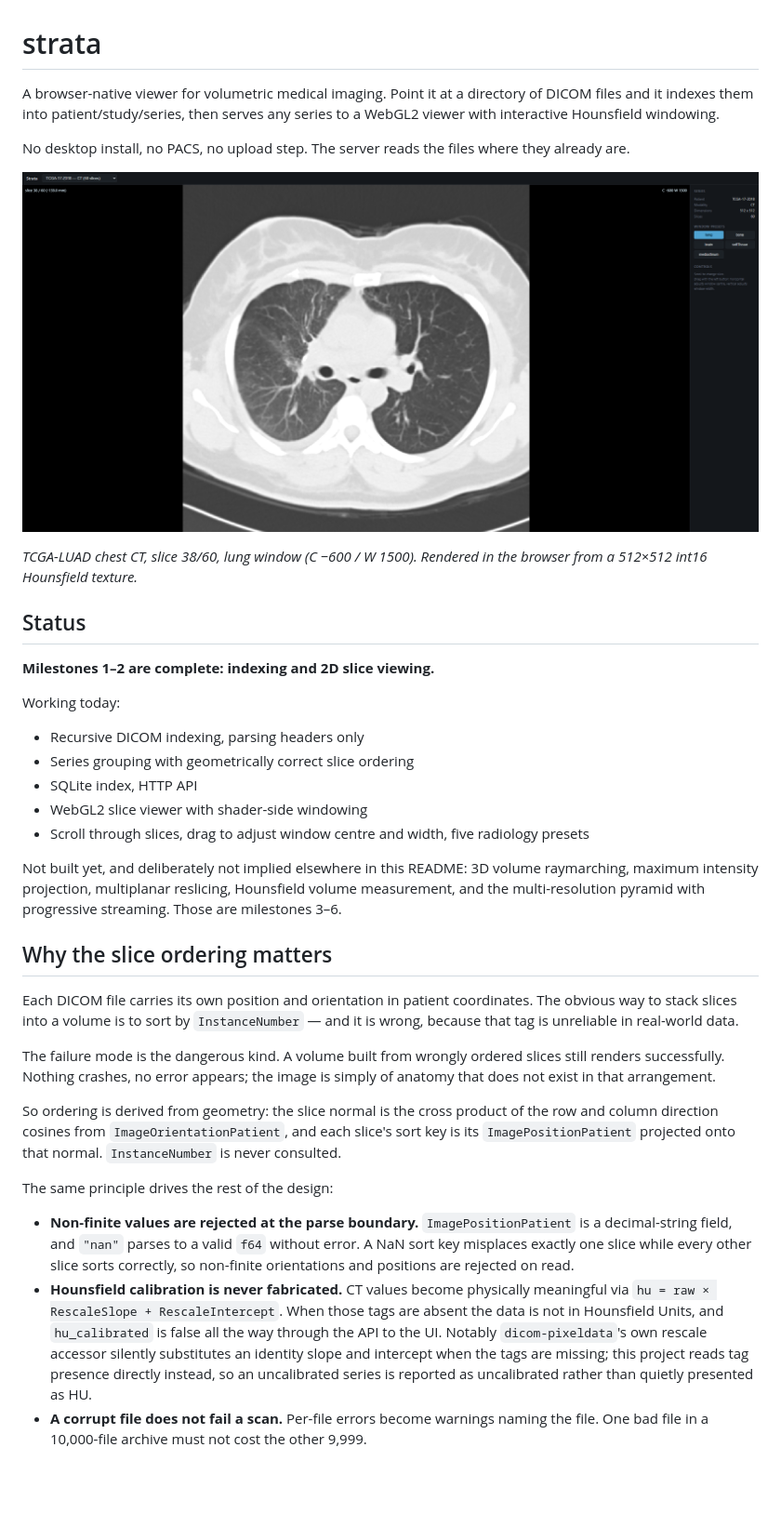
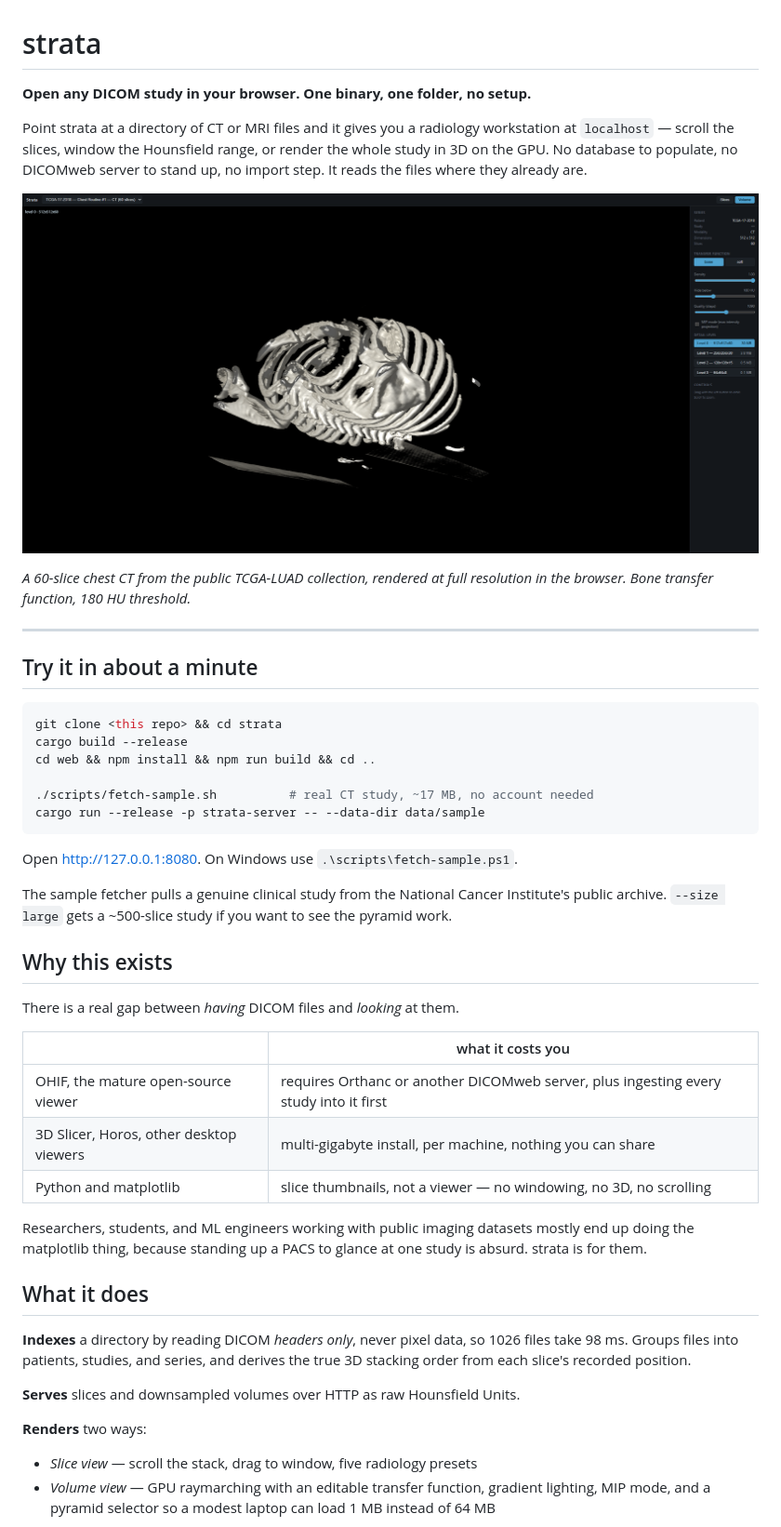
Before and after one commit to ethanstoner/strata, a Markdown page: README.md, the part around the change printed below. Shown: that part at 93% size. GitHub-like rendering; pictures changed too: docs/images/hero.png (added); blank space fills up the shorter version.

````diff
--- a/README.md
+++ b/README.md
@@ -1,64 +1,62 @@
 # strata
 
-A browser-native viewer for volumetric medical imaging. Point it at a directory
-of DICOM files and it indexes them into patient/study/series, then serves any
-series to a WebGL2 viewer with interactive Hounsfield windowing.
+**Open any DICOM study in your browser. One binary, one folder, no setup.**
 
-No desktop install, no PACS, no upload step. The server reads the files where
-they already are.
+Point strata at a directory of CT or MRI files and it gives you a radiology
+workstation at `localhost` — scroll the slices, window the Hounsfield range,
+or render the whole study in 3D on the GPU. No database to populate, no
+DICOMweb server to stand up, no import step. It reads the files where they
+already are.
 
-![Chest CT under a lung window](docs/images/lung-slice38.png)
+![strata rendering a chest CT in 3D](docs/images/hero.png)
 
-*TCGA-LUAD chest CT, slice 38/60, lung window (C −600 / W 1500). Rendered in
-the browser from a 512×512 int16 Hounsfield texture.*
+*A 60-slice chest CT from the public TCGA-LUAD collection, rendered at full
+resolution in the browser. Bone transfer function, 180 HU threshold.*
 
-## Status
+---
 
-**Milestones 1–2 are complete: indexing and 2D slice viewing.**
+## Try it in about a minute
 
-Working today:
+```bash
+git clone <this repo> && cd strata
+cargo build --release
+cd web && npm install && npm run build && cd ..
 
-- Recursive DICOM indexing, parsing headers only
-- Series grouping with geometrically correct slice ordering
-- SQLite index, HTTP API
-- WebGL2 slice viewer with shader-side windowing
-- Scroll through slices, drag to adjust window centre and width, five radiology presets
+./scripts/fetch-sample.sh          # real CT study, ~17 MB, no account needed
+cargo run --release -p strata-server -- --data-dir data/sample
+```
 
-Not built yet, and deliberately not implied elsewhere in this README: 3D volume
-raymarching, maximum intensity projection, multiplanar reslicing, Hounsfield
-volume measurement, and the multi-resolution pyramid with progressive
-streaming. Those are milestones 3–6.
+Open <http://127.0.0.1:8080>. On Windows use `.\scripts\fetch-sample.ps1`.
 
-## Why the slice ordering matters
+The sample fetcher pulls a genuine clinical study from the National Cancer
+Institute's public archive. `--size large` gets a ~500-slice study if you want
+to see the pyramid work.
 
-Each DICOM file carries its own position and orientation in patient
-coordinates. The obvious way to stack slices into a volume is to sort by
-`InstanceNumber` — and it is wrong, because that tag is unreliable in
-real-world data.
+## Why this exists
 
-The failure mode is the dangerous kind. A volume built from wrongly ordered
-slices still renders successfully. Nothing crashes, no error appears; the
-image is simply of anatomy that does not exist in that arrangement.
+There is a real gap between *having* DICOM files and *looking* at them.
 
-So ordering is derived from geometry: the slice normal is the cross product of
-the row and column direction cosines from `ImageOrientationPatient`, and each
-slice's sort key is its `ImagePositionPatient` projected onto that normal.
-`InstanceNumber` is never consulted.
+| | what it costs you |
+| --- | --- |
+| OHIF, the mature open-source viewer | requires Orthanc or another DICOMweb server, plus ingesting every study into it first |
+| 3D Slicer, Horos, other desktop viewers | multi-gigabyte install, per machine, nothing you can share |
+| Python and matplotlib | slice thumbnails, not a viewer — no windowing, no 3D, no scrolling |
 
-The same principle drives the rest of the design:
+Researchers, students, and ML engineers working with public imaging datasets
+mostly end up doing the matplotlib thing, because standing up a PACS to glance
+at one study is absurd. strata is for them.
 
-- **Non-finite values are rejected at the parse boundary.** `ImagePositionPatient`
-  is a decimal-string field, and `"nan"` parses to a valid `f64` without error.
-  A NaN sort key misplaces exactly one slice while every other slice sorts
-  correctly, so non-finite orientations and positions are rejected on read.
-- **Hounsfield calibration is never fabricated.** CT values become physically
-  meaningful via `hu = raw × RescaleSlope + RescaleIntercept`. When those tags
-  are absent the data is not in Hounsfield Units, and `hu_calibrated` is false
-  all the way through the API to the UI. Notably `dicom-pixeldata`'s own
-  rescale accessor silently substitutes an identity slope and intercept when
-  the tags are missing; this project reads tag presence directly instead, so an
-  uncalibrated series is reported as uncalibrated rather than quietly presented
-  as HU.
-- **A corrupt file does not fail a scan.** Per-file errors become warnings
-  naming the file. One bad file in a 10,000-file archive must not cost the
-  other 9,999.
+## What it does
+
+**Indexes** a directory by reading DICOM *headers only*, never pixel data, so
+1026 files take 98 ms. Groups files into patients, studies, and series, and
+derives the true 3D stacking order from each slice's recorded position.
+
+**Serves** slices and downsampled volumes over HTTP as raw Hounsfield Units.
+
+**Renders** two ways:
+- *Slice view* — scroll the stack, drag to window, five radiology presets
+- *Volume view* — GPU raymarching with an editable transfer function, gradient
+  lighting, MIP mode, and a pyramid selector so a modest laptop can load 1 MB
+  instead of 64 MB
+
````
Also changed, not shown: other parts of README.md (+103 -154 lines), docs/images/empty-state.png (added), 1 other file.
